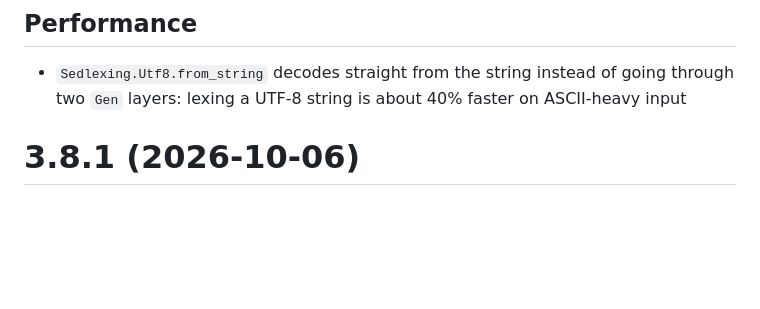
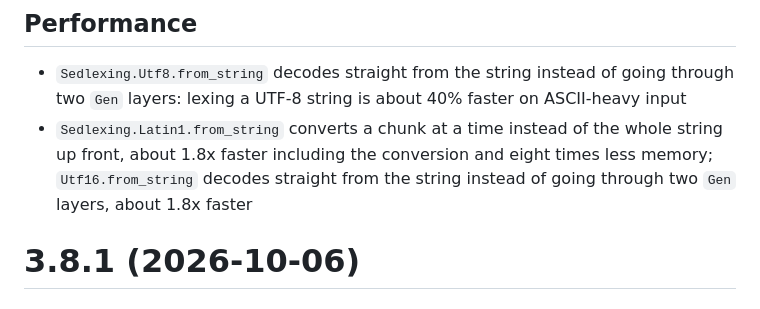
Before and after one commit to ocaml-community/sedlex, a Markdown page: CHANGES.md, the part around the change. GitHub-like rendering; blank space fills up the shorter version.

Commit message:
Changelog for the Latin1 and UTF-16 string constructors
Co-Authored-By: Claude Fable 5.1 <noreply@anthropic.com>

```diff
--- a/CHANGES.md
+++ b/CHANGES.md
@@ -4,6 +4,10 @@
 - `Sedlexing.Utf8.from_string` decodes straight from the string instead of
   going through two `Gen` layers: lexing a UTF-8 string is about 40% faster
   on ASCII-heavy input
+- `Sedlexing.Latin1.from_string` converts a chunk at a time instead of the
+  whole string up front, about 1.8x faster including the conversion and eight
+  times less memory; `Utf16.from_string` decodes straight from the string
+  instead of going through two `Gen` layers, about 1.8x faster
 
 # 3.8.1 (2026-10-06)
 
```
